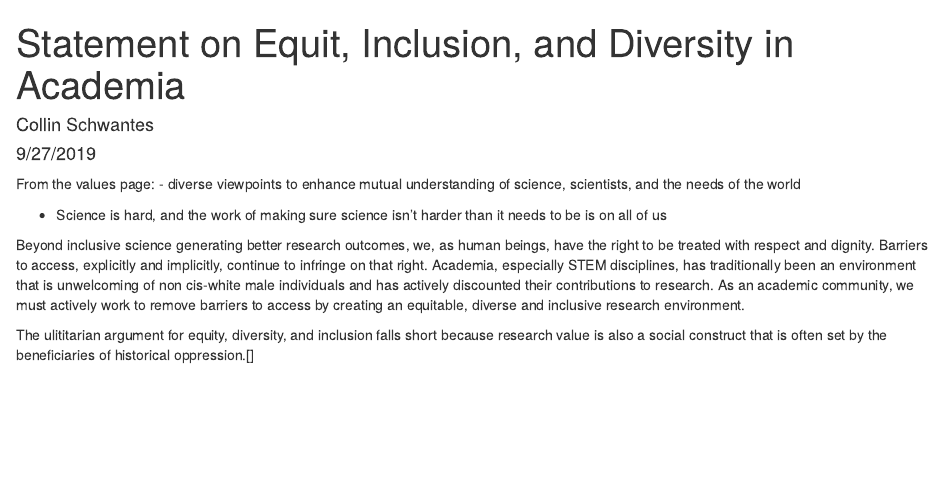
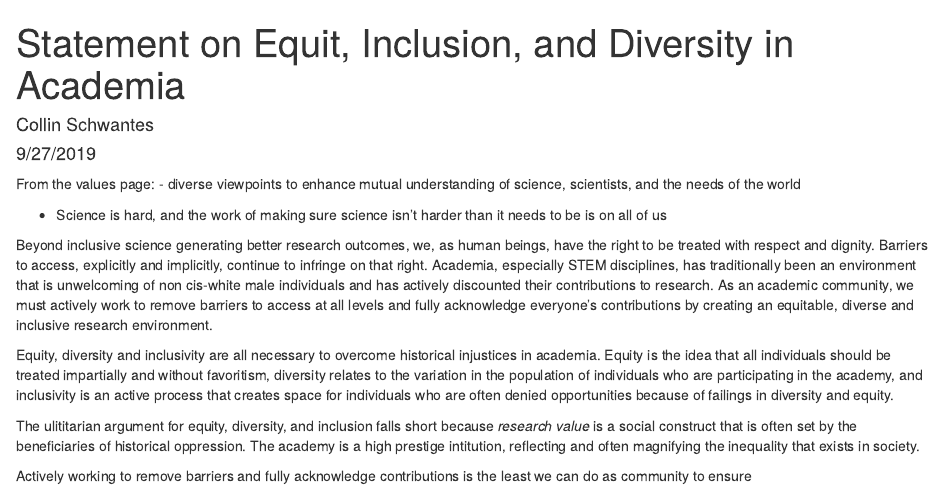
Before and after one commit to collinschwantes/PoisotLabPhDApplication, an R Markdown document (DiversityEquityInclusionStatement.Rmd): the page in a window 1100 px wide, from its top. Rendered offline with R 4.5, knitr and Pandoc, with nearby package versions.

Commit message:
updated statement to include definitions

```diff
--- a/DiversityEquityInclusionStatement.Rmd
+++ b/DiversityEquityInclusionStatement.Rmd
@@ -11,6 +11,11 @@ From the values page:
  - Science is hard, and the work of making sure science isn’t harder than it needs to be is on all of us
 
 
-Beyond inclusive science generating better research outcomes, we, as human beings, have the right to be treated with respect and dignity. Barriers to access, explicitly and implicitly, continue to infringe on that right. Academia, especially STEM disciplines, has traditionally been an environment that is unwelcoming of non cis-white male individuals and has actively discounted their contributions to research. As an academic community, we must actively work to remove barriers to access by creating an equitable, diverse and inclusive research environment.
+Beyond inclusive science generating better research outcomes, we, as human beings, have the right to be treated with respect and dignity. Barriers to access, explicitly and implicitly, continue to infringe on that right. Academia, especially STEM disciplines, has traditionally been an environment that is unwelcoming of non cis-white male individuals and has actively discounted their contributions to research. As an academic community, we must actively work to remove barriers to access at all levels and fully acknowledge everyone's contributions by creating an equitable, diverse and inclusive research environment.
 
-The ulititarian argument for equity, diversity, and inclusion falls short because research value is also a social construct that is often set by the beneficiaries of historical oppression.[]
+
+Equity, diversity and inclusivity are all necessary to overcome historical injustices in academia. Equity is the idea that all individuals should be treated impartially and without favoritism, diversity relates to the variation in the population of individuals who are participating in the academy, and inclusivity is an active process that creates space for individuals who are often denied opportunities because of failings in diversity and equity.
+
+The ulititarian argument for equity, diversity, and inclusion falls short because *research value* is a social construct that is often set by the beneficiaries of historical oppression. The academy is a high prestige intitution, reflecting and often magnifying the inequality that exists in society.
+
+Actively working to remove barriers and fully acknowledge contributions is the least we can do as community to ensure
```
